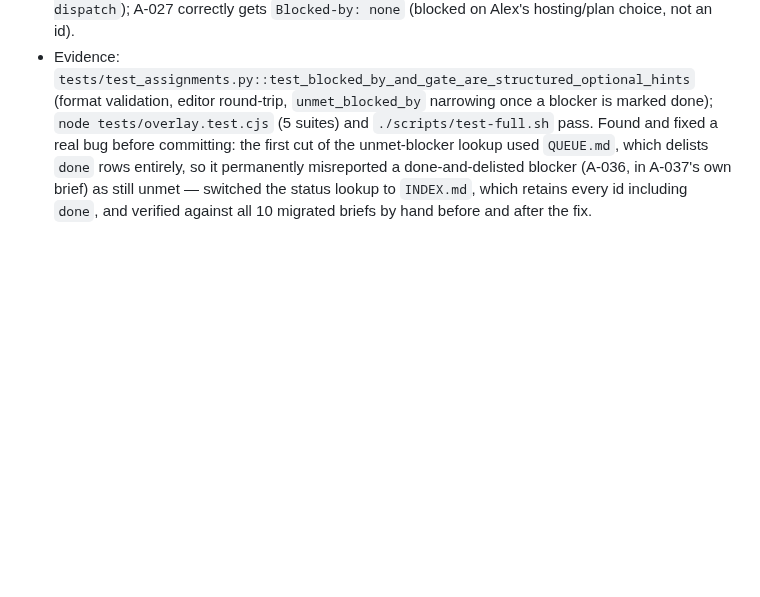
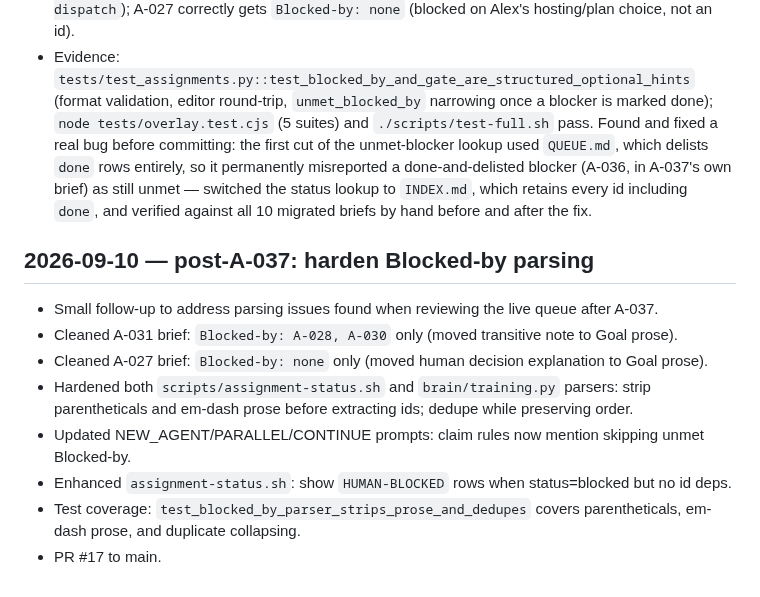
Before and after one commit to Avdbergnmf/omarchy-jarvis, a Markdown page: docs/PROGRESS.md, the part around the change. Rendered like a GitHub page; blank space fills up the shorter version.

Commit message:
docs: record post-A-037 hardening in PROGRESS.md
Co-authored-by: Alex <Avdbergnmf@users.noreply.github.com>

```diff
--- a/docs/PROGRESS.md
+++ b/docs/PROGRESS.md
@@ -692,10 +692,22 @@ validation remains pending because the browser connector exposes no browser on t
   `training-dispatch`); A-027 correctly gets `Blocked-by: none` (blocked on Alex's hosting/plan
   choice, not an id).
 - Evidence: `tests/test_assignments.py::test_blocked_by_and_gate_are_structured_optional_hints`
-  (format validation, editor round-trip, `unmet_blocked_by` narrowing once a blocker is marked
+  (format validation, editor round-trip, `unmet_blocked_by` narrowing once a blocker   is marked
   done); `node tests/overlay.test.cjs` (5 suites) and `./scripts/test-full.sh` pass. Found and
   fixed a real bug before committing: the first cut of the unmet-blocker lookup used `QUEUE.md`,
   which delists `done` rows entirely, so it permanently misreported a done-and-delisted blocker
   (A-036, in A-037's own brief) as still unmet — switched the status lookup to `INDEX.md`, which
   retains every id including `done`, and verified against all 10 migrated briefs by hand before
   and after the fix.
+
+## 2026-09-10 — post-A-037: harden Blocked-by parsing
+- Small follow-up to address parsing issues found when reviewing the live queue after A-037.
+- Cleaned A-031 brief: `Blocked-by: A-028, A-030` only (moved transitive note to Goal prose).
+- Cleaned A-027 brief: `Blocked-by: none` only (moved human decision explanation to Goal prose).
+- Hardened both `scripts/assignment-status.sh` and `brain/training.py` parsers: strip
+  parentheticals and em-dash prose before extracting ids; dedupe while preserving order.
+- Updated NEW_AGENT/PARALLEL/CONTINUE prompts: claim rules now mention skipping unmet Blocked-by.
+- Enhanced `assignment-status.sh`: show `HUMAN-BLOCKED` rows when status=blocked but no id deps.
+- Test coverage: `test_blocked_by_parser_strips_prose_and_dedupes` covers parentheticals,
+  em-dash prose, and duplicate collapsing.
+- PR #17 to main.
```
